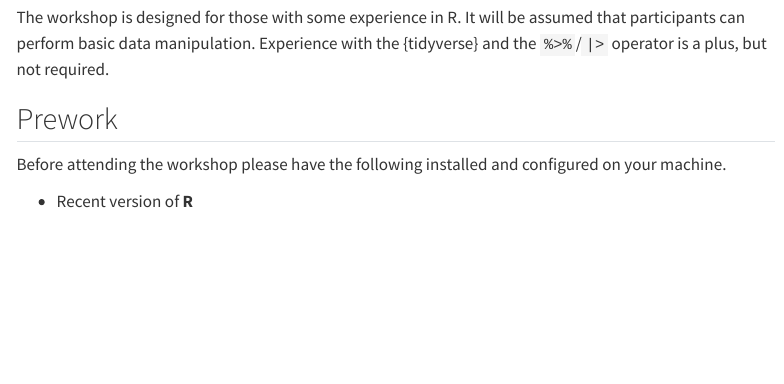
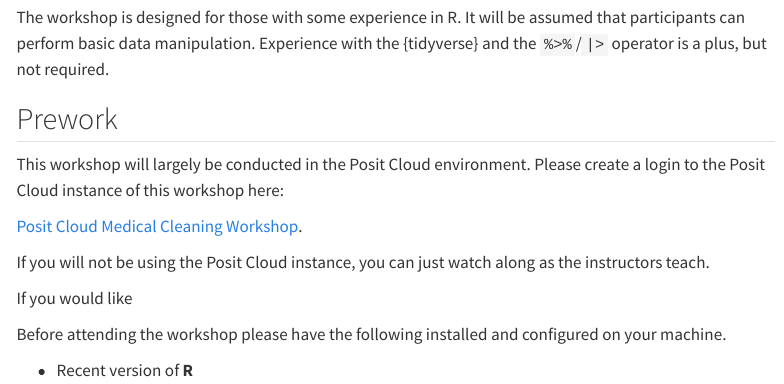
Before and after one commit to jadeynryan/parameterized-quarto-workshop, a Quarto document (index.qmd): the page in a window 1100 px wide, from 820 px down. Rendered offline with R 4.5, knitr and Pandoc in place of Quarto, with nearby package versions; menus at the side of the page are left out.

Commit message:
update index

```diff
--- a/index.qmd
+++ b/index.qmd
@@ -41,6 +41,14 @@ It will be assumed that participants can perform basic data manipulation.
 Experience with the {tidyverse} and the `%>%`/`|>` operator is a plus, but not required.
 
 ## Prework
+
+This workshop will largely be conducted in the Posit Cloud environment. Please create a login to the Posit Cloud instance of this workshop here:
+
+[Posit Cloud Medical Cleaning Workshop](https://posit.cloud/content/5758558).
+
+If you will not be using the Posit Cloud instance, you can just watch along as the instructors teach.
+
+If you would like
 
 Before attending the workshop please have the following installed and configured on your machine.
 
```
Also changed, not shown: docs/search.json, 3 other files.
